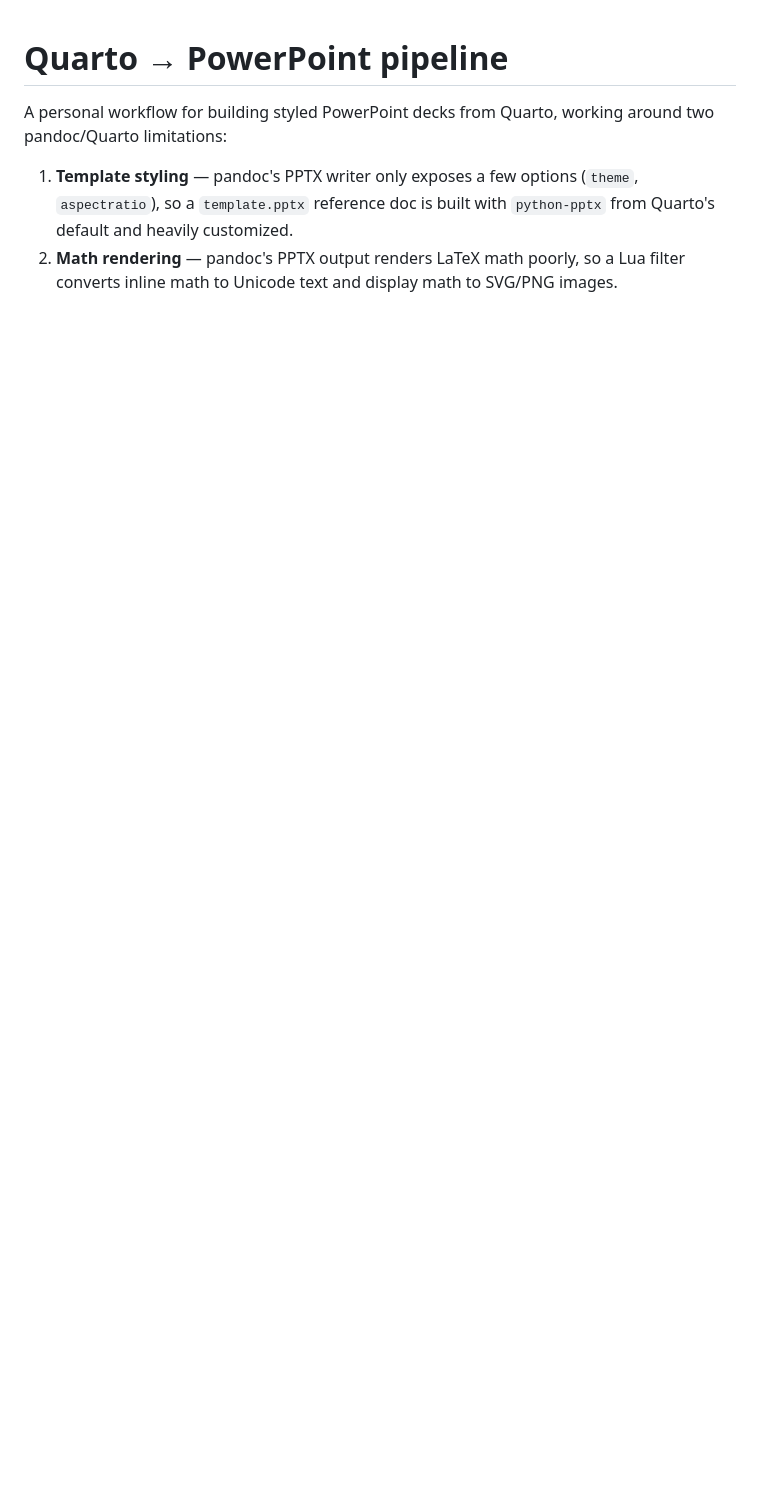
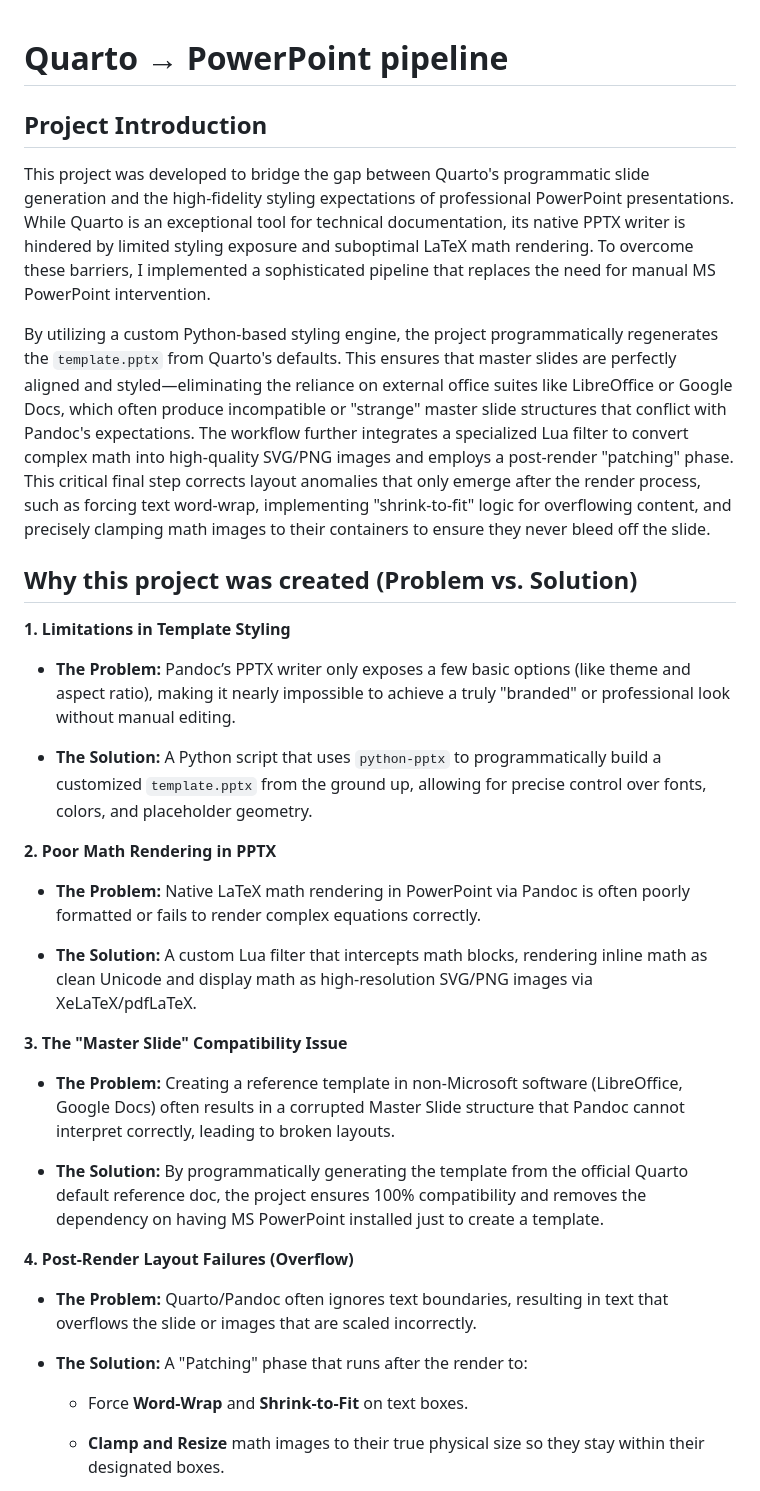
Before and after one commit to fathi0amir/ppt-with-quarto, a Markdown page: README.md, the part around one of its changes. Rendered like a GitHub page; blank space fills up the shorter version.

```diff
--- a/README.md
+++ b/README.md
@@ -1,11 +1,48 @@
 # Quarto → PowerPoint pipeline
 
-A personal workflow for building styled PowerPoint decks from Quarto, working
-around two pandoc/Quarto limitations:
+## Project Introduction
 
-1. **Template styling** — pandoc's PPTX writer only exposes a few options
-   (`theme`, `aspectratio`), so a `template.pptx` reference doc is built with
-   `python-pptx` from Quarto's default and heavily customized.
-2. **Math rendering** — pandoc's PPTX output renders LaTeX math poorly, so a
-   Lua filter converts inline math to Unicode text and display math to
-   SVG/PNG images.
+This project was developed to bridge the gap between Quarto's programmatic slide generation and the high-fidelity styling expectations of professional PowerPoint presentations. While Quarto is an exceptional tool for technical documentation, its native PPTX writer is hindered by limited styling exposure and suboptimal LaTeX math rendering. To overcome these barriers, I implemented a sophisticated pipeline that replaces the need for manual MS PowerPoint intervention.
+
+By utilizing a custom Python-based styling engine, the project programmatically regenerates the `template.pptx` from Quarto's defaults. This ensures that master slides are perfectly aligned and styled—eliminating the reliance on external office suites like LibreOffice or Google Docs, which often produce incompatible or "strange" master slide structures that conflict with Pandoc's expectations. The workflow further integrates a specialized Lua filter to convert complex math into high-quality SVG/PNG images and employs a post-render "patching" phase. This critical final step corrects layout anomalies that only emerge after the render process, such as forcing text word-wrap, implementing "shrink-to-fit" logic for overflowing content, and precisely clamping math images to their containers to ensure they never bleed off the slide.
+
+## Why this project was created (Problem vs. Solution)
+
+**1. Limitations in Template Styling**
+
+
+- **The Problem:** Pandoc’s PPTX writer only exposes a few basic options (like theme and aspect ratio), making it nearly impossible to achieve a truly "branded" or professional look without manual editing.
+
+- **The Solution:** A Python script that uses `python-pptx` to programmatically build a customized `template.pptx` from the ground up, allowing for precise control over fonts, colors, and placeholder geometry.
+
+
+**2. Poor Math Rendering in PPTX**
+
+
+- **The Problem:** Native LaTeX math rendering in PowerPoint via Pandoc is often poorly formatted or fails to render complex equations correctly.
+
+- **The Solution:** A custom Lua filter that intercepts math blocks, rendering inline math as clean Unicode and display math as high-resolution SVG/PNG images via XeLaTeX/pdfLaTeX.
+
+**3. The "Master Slide" Compatibility Issue**
+
+- **The Problem:** Creating a reference template in non-Microsoft software (LibreOffice, Google Docs) often results in a corrupted Master Slide structure that Pandoc cannot interpret correctly, leading to broken layouts.
+
+
+- **The Solution:** By programmatically generating the template from the official Quarto default reference doc, the project ensures 100% compatibility and removes the dependency on having MS PowerPoint installed just to create a template.
+
+
+**4. Post-Render Layout Failures (Overflow)**
+
+
+- **The Problem:** Quarto/Pandoc often ignores text boundaries, resulting in text that overflows the slide or images that are scaled incorrectly.
+
+
+- **The Solution:** A "Patching" phase that runs after the render to:
+
+
+  - Force **Word-Wrap** and **Shrink-to-Fit** on text boxes.
+
+
+  - **Clamp and Resize** math images to their true physical size so they stay within their designated boxes.
+
+
```
Also changed, not shown: other parts of README.md (+27 -35 lines).
